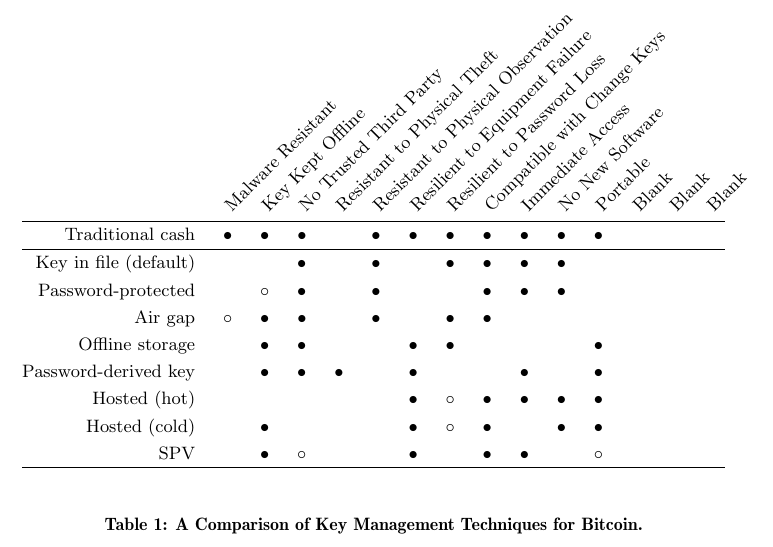
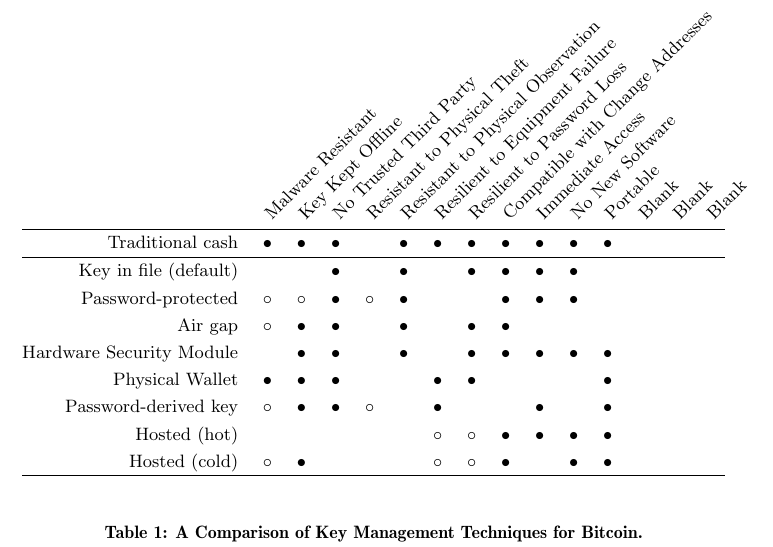
Before and after one commit to shayanb/btc-papers, a LaTeX paper (key-manage/LaTeX/main.tex, which reads key-manage/LaTeX/sections/08-table.tex): part of page 2 of 4, cut so that both start at the same text. Compiled offline with pdfLaTeX.

Commit message:
Notes from previous meeting (forgot to commit)

```diff
--- a/key-manage/LaTeX/sections/08-table.tex
+++ b/key-manage/LaTeX/sections/08-table.tex
@@ -10,32 +10,40 @@
 
 \headrow{ } &
 \headrow{Malware Resistant} & %Part if malware crosses air gap
-\headrow{Key Kept Offline} &  %Part if one of two factors are offline
+\headrow{Key Kept Offline} &  %Part if one of two factors are offline. Seems to be captured already.
 \headrow{No Trusted Third Party} &
 \headrow{Resistant to Physical Theft} &
 \headrow{Resistant to Physical Observation} &
 \headrow{Resilient to Equipment Failure} &
 \headrow{Resilient to Password Loss} & %Part if resettable by TTP
-\headrow{Compatible with Change Keys} &
+\headrow{Compatible with Change Addresses} &
 \headrow{Immediate Access} &
-\headrow{No New Software} & %Beyond a browser and the default client
-\headrow{Portable} &
+\headrow{No New Software} & %Beyond a browser and the default client % Fails the long-lasting paper test
+\headrow{Portable} & % This is for keys. Should also thing about needing a client
 \headrow{Blank} &
 \headrow{Blank} &
 \headrow{Blank} \\ \hline
+
+% Something about churn of software tools
+% Can you change your public key? (E.g., I get a vanity address)
+% Can you change your password?
+
 
 %OTHERS:
 %
 
 Traditional cash			&\full	&\full	&\full	&	&\full	&\full	&\full	&\full	&\full	&\full	&\full	&	&	&	\\ \hline
 Key in file (default)		&	&	&\full	&	&\full	&	&\full	&\full	&\full	&\full	&	&	&	&	 \\
-Password-protected		&	&\prt	&\full	&	&\full	&	&	&\full	&\full	&\full	&	&	&	&	 \\
+Password-protected		&\prt	&\prt	&\full	&\prt	&\full	&	&	&\full	&\full	&\full	&	&	&	&	 \\
 Air gap				&\prt	&\full	&\full	&	&\full	&	&\full	&\full	&	&	&	&	&	&	 \\
-Offline storage			&	&\full	&\full	&	&	&\full	&\full	&	&	&	&\full	&	&	&	 \\
-Password-derived key	&	&\full	&\full	&\full	&	&\full	&	&	&\full	&	&\full	&	&	&	 \\
-Hosted (hot)			&	&	&	&	&	&\full	&\prt	&\full	&\full	&\full	&\full	&	&	&	 \\
-Hosted (cold)			&	&\full	&	&	&	&\full	&\prt	&\full	&	&\full	&\full	&	&	&	 \\
-SPV					&	&\full	&\prt	&	&	&\full	&	&\full	&\full	&	&\prt	&	&	&	 \\
+Hardware Security Module&	&\full	&\full	&	&\full	&	&\full	&\full	&\full	&\full	&\full	&	&	&	 \\
+Physical Wallet			&\full	&\full	&\full	&	&	&\full	&\full	&	&	&	&\full	&	&	&	 \\
+Password-derived key	&\prt	&\full	&\full	&\prt	&	&\full	&	&	&\full	&	&\full	&	&	&	 \\
+Hosted (hot)			&	&	&	&	&	&\prt	&\prt	&\full	&\full	&\full	&\full	&	&	&	 \\
+Hosted (cold)			&\prt	&\full	&	&	&	&\prt	&\prt	&\full	&	&\full	&\full	&	&	&	 \\
+%SPV					&	&\full	&\prt	&	&	&\full	&	&\full	&\full	&	&\prt	&	&	&	 \\
+%Distributed Key?
+%TPM
 \hline \\
 
 \end{tabular*}
```
Also changed, not shown: key-manage/LaTeX/main.pdf.
